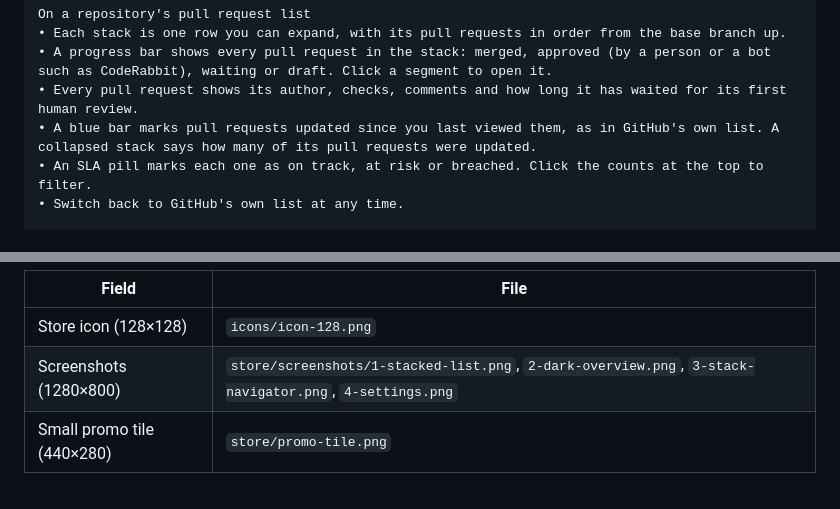
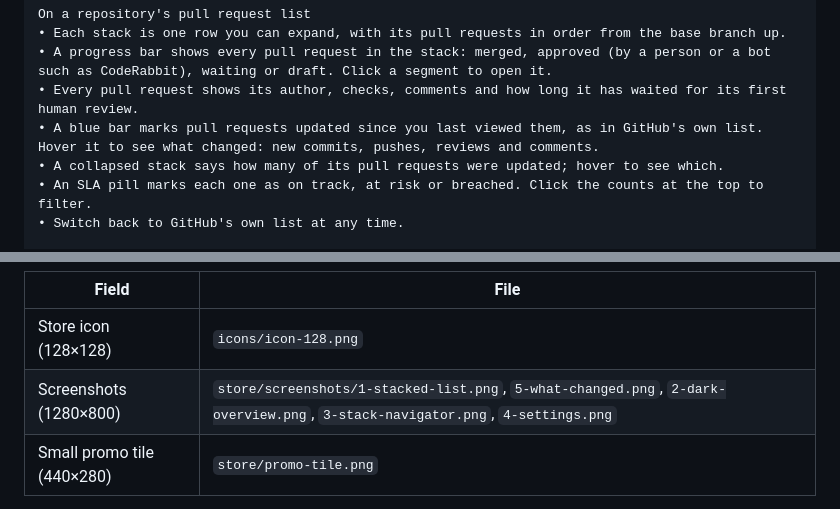
Before and after one commit to thatprakhar/stacked-prs-for-github, a Markdown page: store/listing.md, 2 parts joined by grey strips. Drawn GitHub-style.

```diff
--- a/store/listing.md
+++ b/store/listing.md
@@ -21,7 +21,8 @@ On a repository's pull request list
 • Each stack is one row you can expand, with its pull requests in order from the base branch up.
 • A progress bar shows every pull request in the stack: merged, approved (by a person or a bot such as CodeRabbit), waiting or draft. Click a segment to open it.
 • Every pull request shows its author, checks, comments and how long it has waited for its first human review.
-• A blue bar marks pull requests updated since you last viewed them, as in GitHub's own list. A collapsed stack says how many of its pull requests were updated.
+• A blue bar marks pull requests updated since you last viewed them, as in GitHub's own list. Hover it to see what changed: new commits, pushes, reviews and comments.
+• A collapsed stack says how many of its pull requests were updated; hover to see which.
 • An SLA pill marks each one as on track, at risk or breached. Click the counts at the top to filter.
 • Switch back to GitHub's own list at any time.
 
@@ -47,7 +48,7 @@ Private by design
 | Field | File |
 |---|---|
 | Store icon (128×128) | `icons/icon-128.png` |
-| Screenshots (1280×800) | `store/screenshots/1-stacked-list.png`, `2-dark-overview.png`, `3-stack-navigator.png`, `4-settings.png` |
+| Screenshots (1280×800) | `store/screenshots/1-stacked-list.png`, `5-what-changed.png`, `2-dark-overview.png`, `3-stack-navigator.png`, `4-settings.png` |
 | Small promo tile (440×280) | `store/promo-tile.png` |
 
 The screenshots use the fictional repository in `dev/demo.js`; no real pull requests appear in them.
```
Also changed, not shown: README.md (+2 -1 lines), store/privacy-policy.md (+4 -3 lines), store/screenshots/1-stacked-list.png, store/screenshots/2-dark-overview.png, store/screenshots/5-what-changed.png (added), 12 other files.
